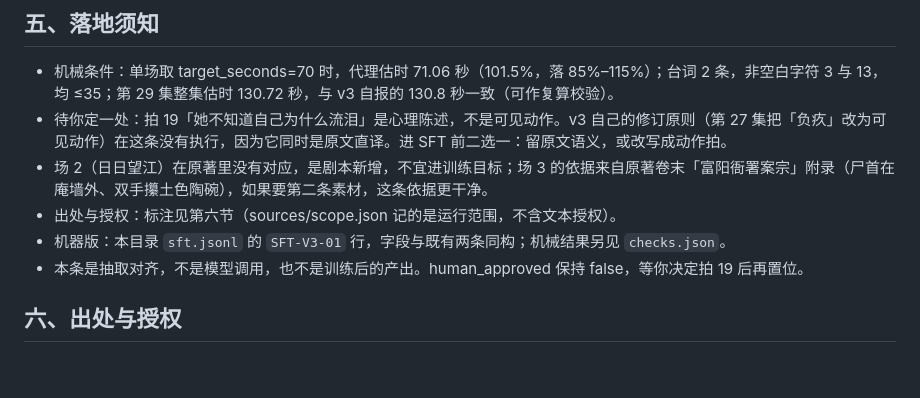
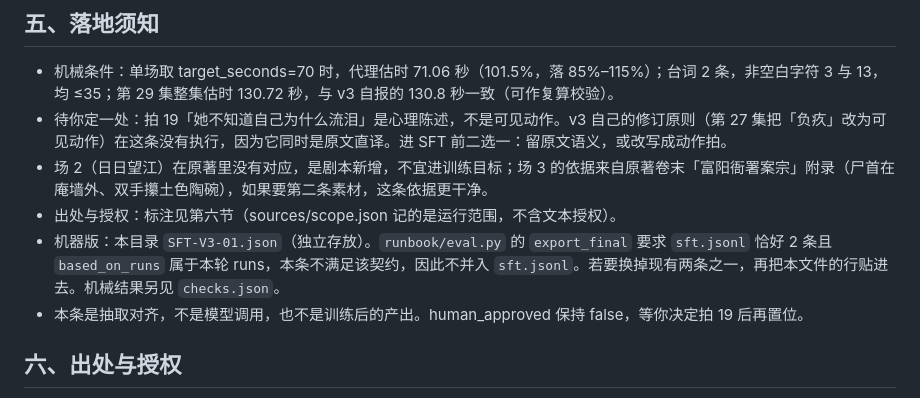
Before and after one commit to KimFischer99/Dots-Humanities-Eval, a Markdown page: sources/sft/SFT-V3-01-mapping.md, the part around the change. Drawn GitHub-style; blank space fills up the shorter version.

Commit message:
sft: 说明 SFT-V3-01 与 export 2 条契约的关系

```diff
--- a/sources/sft/SFT-V3-01-mapping.md
+++ b/sources/sft/SFT-V3-01-mapping.md
@@ -103,7 +103,7 @@
 - 待你定一处：拍 19「她不知道自己为什么流泪」是心理陈述，不是可见动作。v3 自己的修订原则（第 27 集把「负疚」改为可见动作）在这条没有执行，因为它同时是原文直译。进 SFT 前二选一：留原文语义，或改写成动作拍。
 - 场 2（日日望江）在原著里没有对应，是剧本新增，不宜进训练目标；场 3 的依据来自原著卷末「富阳衙署案宗」附录（尸首在庵墙外、双手攥土色陶碗），如果要第二条素材，这条依据更干净。
 - 出处与授权：标注见第六节（sources/scope.json 记的是运行范围，不含文本授权）。
-- 机器版：本目录 `sft.jsonl` 的 `SFT-V3-01` 行，字段与既有两条同构；机械结果另见 `checks.json`。
+- 机器版：本目录 `SFT-V3-01.json`（独立存放）。`runbook/eval.py` 的 `export_final` 要求 `sft.jsonl` 恰好 2 条且 `based_on_runs` 属于本轮 runs，本条不满足该契约，因此不并入 `sft.jsonl`。若要换掉现有两条之一，再把本文件的行贴进去。机械结果另见 `checks.json`。
 - 本条是抽取对齐，不是模型调用，也不是训练后的产出。human_approved 保持 false，等你决定拍 19 后再置位。
 
 ## 六、出处与授权
```
